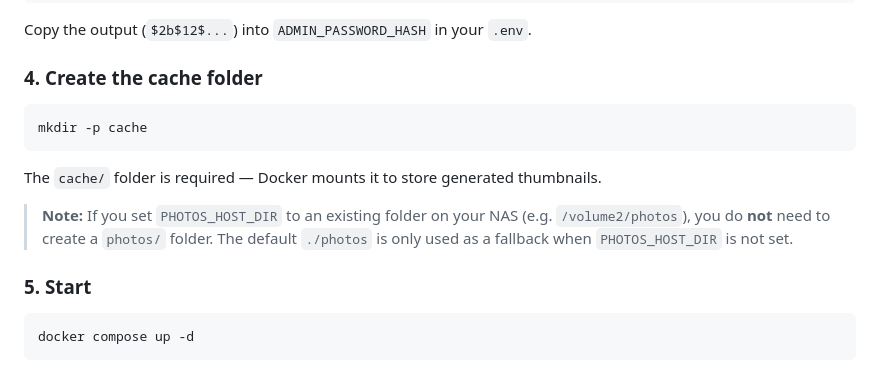
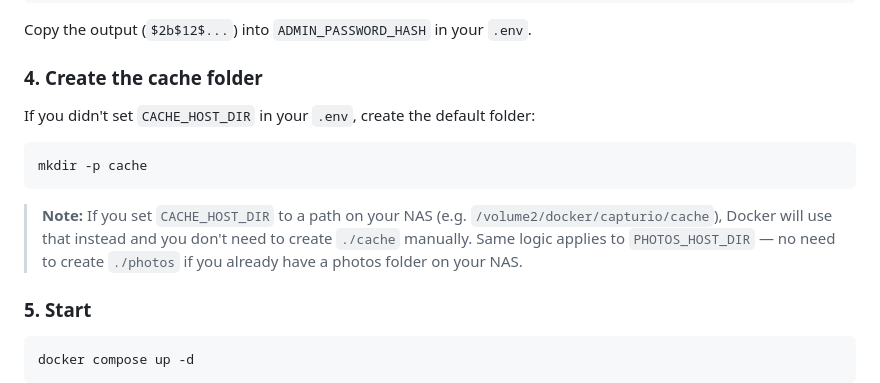
Before and after one commit to Helvor/Capturio, a Markdown page: README.md, the part around the change. Rendered like a GitHub page.

Commit message:
docs: update cache folder step to reflect CACHE_HOST_DIR (#9)
Co-authored-by: Claude <noreply@anthropic.com>

````diff
--- a/README.md
+++ b/README.md
@@ -68,13 +68,13 @@ Copy the output (`$2b$12$...`) into `ADMIN_PASSWORD_HASH` in your `.env`.
 
 ### 4. Create the cache folder
 
+If you didn't set `CACHE_HOST_DIR` in your `.env`, create the default folder:
+
 ```bash
 mkdir -p cache
 ```
 
-The `cache/` folder is required — Docker mounts it to store generated thumbnails.
-
-> **Note:** If you set `PHOTOS_HOST_DIR` to an existing folder on your NAS (e.g. `/volume2/photos`), you do **not** need to create a `photos/` folder. The default `./photos` is only used as a fallback when `PHOTOS_HOST_DIR` is not set.
+> **Note:** If you set `CACHE_HOST_DIR` to a path on your NAS (e.g. `/volume2/docker/capturio/cache`), Docker will use that instead and you don't need to create `./cache` manually. Same logic applies to `PHOTOS_HOST_DIR` — no need to create `./photos` if you already have a photos folder on your NAS.
 
 ### 5. Start
 
````
